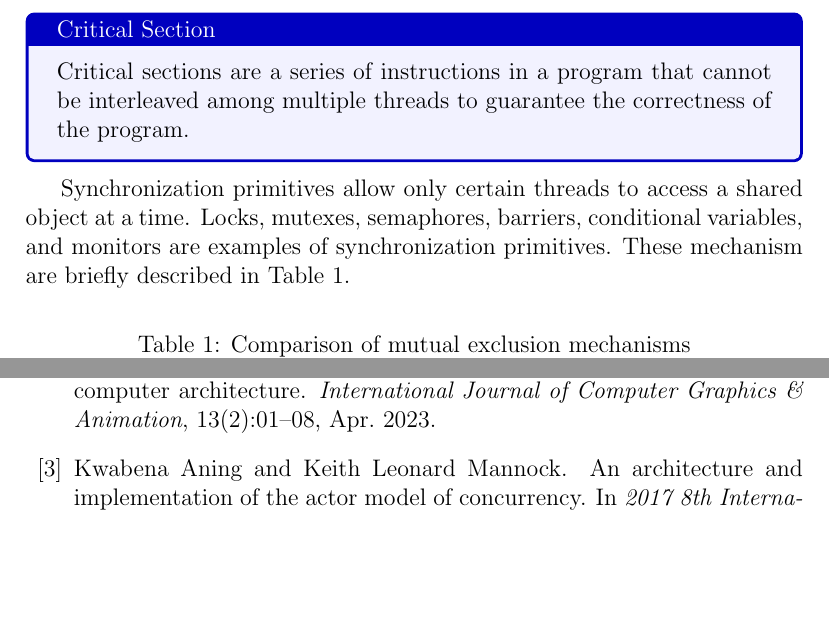
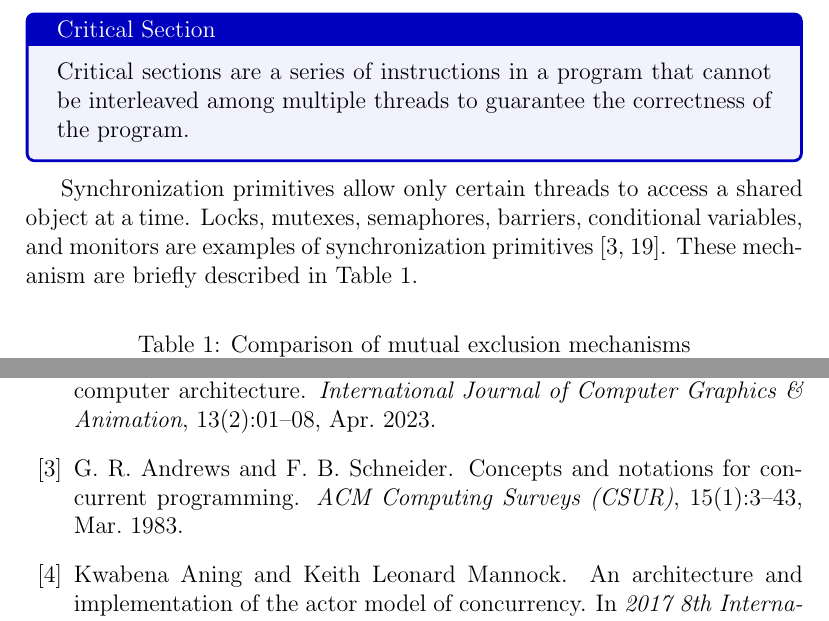
Before and after one commit to ChristoferBerruz/aplp_concurrency_survey, a LaTeX paper (project.tex, which reads shared_memory.tex): two parts of pages 4 and 16 of 18, joined at a grey line, cut so that both start at the same text, the shorter picture padded with empty space. Compiled offline with pdfLaTeX.

Commit message:
One extra paper for synchronization primitives

```diff
--- a/shared_memory.tex
+++ b/shared_memory.tex
@@ -107,7 +107,7 @@ mechanism, but it is highly used in the Communicating Sequential Processes (CSP)
 Synchronization primitives allow
 only certain threads to access a shared object at a time.
 Locks, mutexes, semaphores, barriers, conditional variables, and monitors
-are examples of synchronization primitives.
+are examples of synchronization primitives \cite{andrews1983conceptsOfConcurrency,csf2025synchronizationPrimitives}.
 These mechanism are briefly described in \autoref{tab:mutualExclusionPrimitives}.
 
 \begin{table}[!htp]
```
